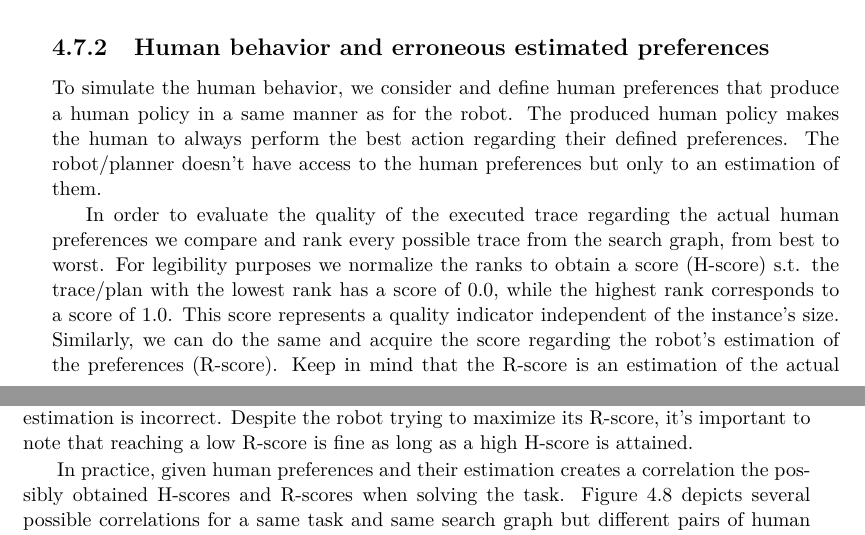
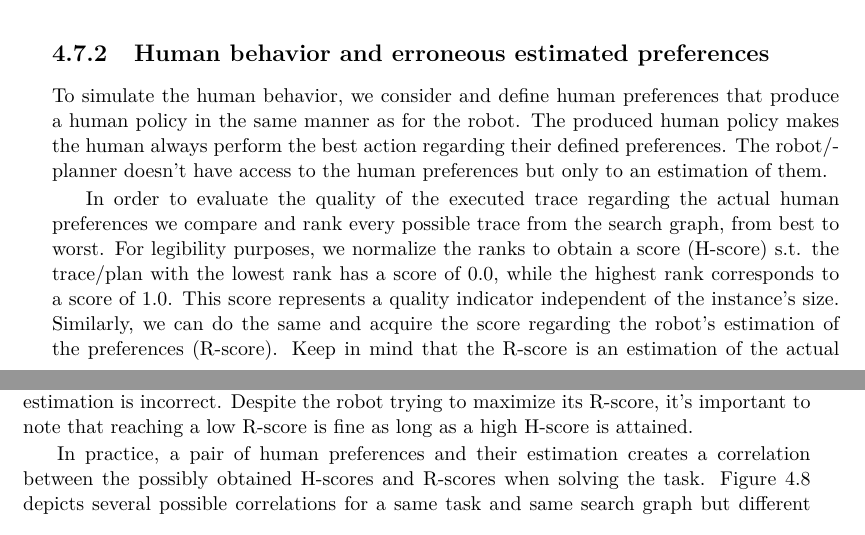
Before and after one commit to AnthonyFavier/Manuscrit, a LaTeX thesis (These.tex, which reads Chapters/Chapter4_Compliant.tex): two parts of pages 79 and 80 of 163, joined at a grey line, cut so that both start at the same text. Compiled offline with pdfLaTeX.

Commit message:
Ch4 minor

```diff
--- a/Chapters/Chapter4_Compliant.tex
+++ b/Chapters/Chapter4_Compliant.tex
@@ -464,16 +464,16 @@ There is a box in \textit{RZ} in which cubes can be inserted. To pick such cubes
 \begin{figure}
     \centering
     \includegraphics[width=\linewidth]{Chapter4/block_world_domain.png}
-    \caption{An instance of the BlocksWorld domain. The ideal plan is strongly influenced by the human desired  preferences. For the earliest end of the task, the human prevents using the box. A lazy human will only place the required pink bar from their side. And a human in a hurry will place concurrently the yellow cube to place the pink bar at the earliest and be able to leave.}
+    \caption{An instance of the BlocksWorld domain. The ideal plan is strongly influenced by the human desired preferences. For the earliest end of the task, the human prevents using the box. A lazy human will only place the required pink bar from their side. And a human in a hurry will place concurrently the yellow cube to place the pink bar at the earliest and be able to leave.}
     \label{fig:block_world_domain}
 \end{figure}
 
 
     \subsection{Human behavior and erroneous estimated preferences}
 
-To simulate the human behavior, we consider and define human preferences that produce a human policy in a same manner as for the robot. The produced human policy makes the human to always perform the best action regarding their defined preferences. The robot/planner doesn't have access to the human preferences but only to an estimation of them.
+To simulate the human behavior, we consider and define human preferences that produce a human policy in the same manner as for the robot. The produced human policy makes the human always perform the best action regarding their defined preferences. The robot/planner doesn't have access to the human preferences but only to an estimation of them.
 
-In order to evaluate the quality of the executed trace regarding the actual human preferences we compare and rank every possible trace from the search graph, from best to worst. For legibility purposes we normalize the ranks to obtain a score (H-score) s.t. the trace/plan with the lowest rank has a score of 0.0, while the highest rank corresponds to a score of 1.0. This score represents a quality indicator independent of the instance's size.
+In order to evaluate the quality of the executed trace regarding the actual human preferences we compare and rank every possible trace from the search graph, from best to worst. For legibility purposes, we normalize the ranks to obtain a score (H-score) s.t. the trace/plan with the lowest rank has a score of 0.0, while the highest rank corresponds to a score of 1.0. This score represents a quality indicator independent of the instance's size.
 Similarly, we can do the same and acquire the score regarding the robot's estimation of the preferences (R-score).
 Keep in mind that the R-score is an estimation of the actual H-score, and the robot acts in order to maximize its R-score, hoping to maximize as well the H-score.
 
@@ -488,7 +488,7 @@ Despite the robot trying to maximize its R-score, it's important to note that re
     \label{fig:corr}
 \end{figure}
 
-In practice, given human preferences and their estimation creates a correlation the possibly obtained H-scores and R-scores when solving the task. Figure~\ref{fig:corr} depicts several possible correlations for a same task and same search graph but different pairs of human preferences and their estimation. On each sub figure are shown all possible traces as blue crosses according to their H-score and R-score.
+In practice, a pair of human preferences and their estimation creates a correlation between the possibly obtained H-scores and R-scores when solving the task. Figure~\ref{fig:corr} depicts several possible correlations for a same task and same search graph but different pairs of human preferences and their estimation. On each sub figure are shown all possible traces as blue crosses according to their H-score and R-score.
 Let's consider the first case where the estimation is perfectly accurate (correct). Here, the choices of the robot which are maximizing the R-score will necessarily maximize the H-score. Indeed, when considering the few top possible robot plans (crosses with near $1.0$ R-score), the human preferences are always well satisfied (near $1.0$).
 Let's now consider the second case where the robot estimation is incorrect. Here when considering again the few top possible robot plans a wide range of H-score can be reached (near $1.0$ as well as close to $0.0$). Thus, an incorrect estimation can satisfy the human preferences but not necessarily, and so, can also fail to comply with them.
 Eventually, consider the last two cases. Here, the lack of blue crosses in the top-right corners means that the H-score cannot be near $1.0$ while also having a high R-score. As a consequence, when maximizing the R-score the robot will necessarily deteriorate the quality of the plan w.r.t. the H-score. We refer to these cases as \textit{adversarial} estimations since the robot, involuntary, goes against the human will. Such cases occur when the robot estimation is far from the actual preferences and intuitively going against the latter, for instance, the robot trying to minimize the human effort while the human is actually trying to do as much as possible.
```
Also changed, not shown: Chapters/Chapter4_Compliant.tex (2 more changed lines).
